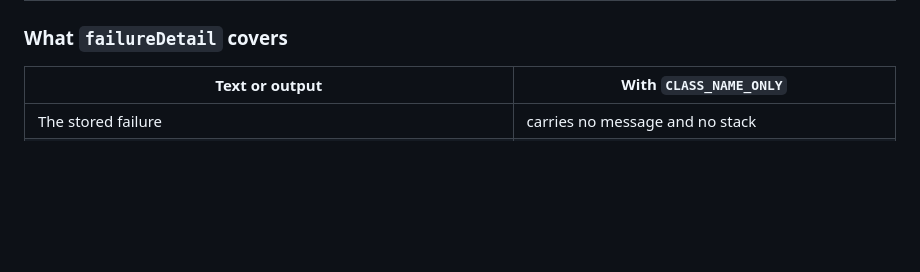
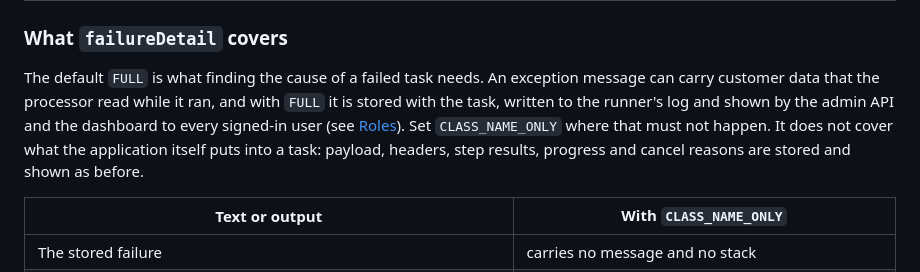
Before and after one commit to BonfireTrunk/bth4j, a Markdown page: docs/configuration.md, the part around the change. Drawn GitHub-style; blank space fills up the shorter version.

```diff
--- a/docs/configuration.md
+++ b/docs/configuration.md
@@ -115,6 +115,8 @@ What the runner reports about tasks and how much of a failure it records. See [M
 
 ### What `failureDetail` covers
 
+The default `FULL` is what finding the cause of a failed task needs. An exception message can carry customer data that the processor read while it ran, and with `FULL` it is stored with the task, written to the runner's log and shown by the admin API and the dashboard to every signed-in user (see [Roles](admin.md#roles)). Set `CLASS_NAME_ONLY` where that must not happen. It does not cover what the application itself puts into a task: payload, headers, step results, progress and cancel reasons are stored and shown as before.
+
 | Text or output | With `CLASS_NAME_ONLY` |
 |---|---|
 | The stored failure | carries no message and no stack |
```
Also changed, not shown: docs/admin.md (+9 -0 lines).
